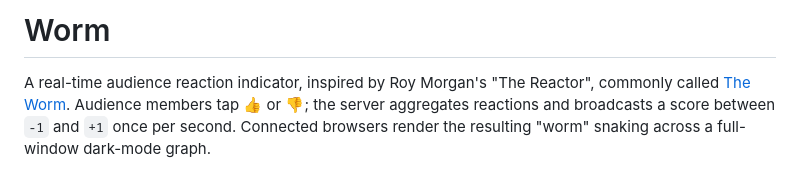
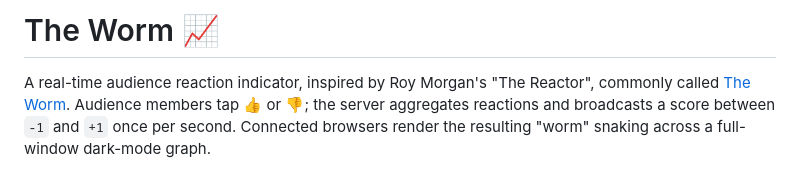
Before and after one commit to caseyfw/worm, a Markdown page: README.md, the part around the change. Rendered like a GitHub page.

Commit message:
Change title in readme.

```diff
--- a/README.md
+++ b/README.md
@@ -1,4 +1,4 @@
-# Worm
+# The Worm 📈
 
 A real-time audience reaction indicator, inspired by Roy Morgan's "The Reactor", commonly called [The Worm](https://en.wikipedia.org/wiki/Worm_(marketing)). Audience members tap 👍 or 👎; the server aggregates reactions and broadcasts a score between `-1` and `+1` once per second. Connected browsers render the resulting "worm" snaking across a full-window dark-mode graph.
 
```
